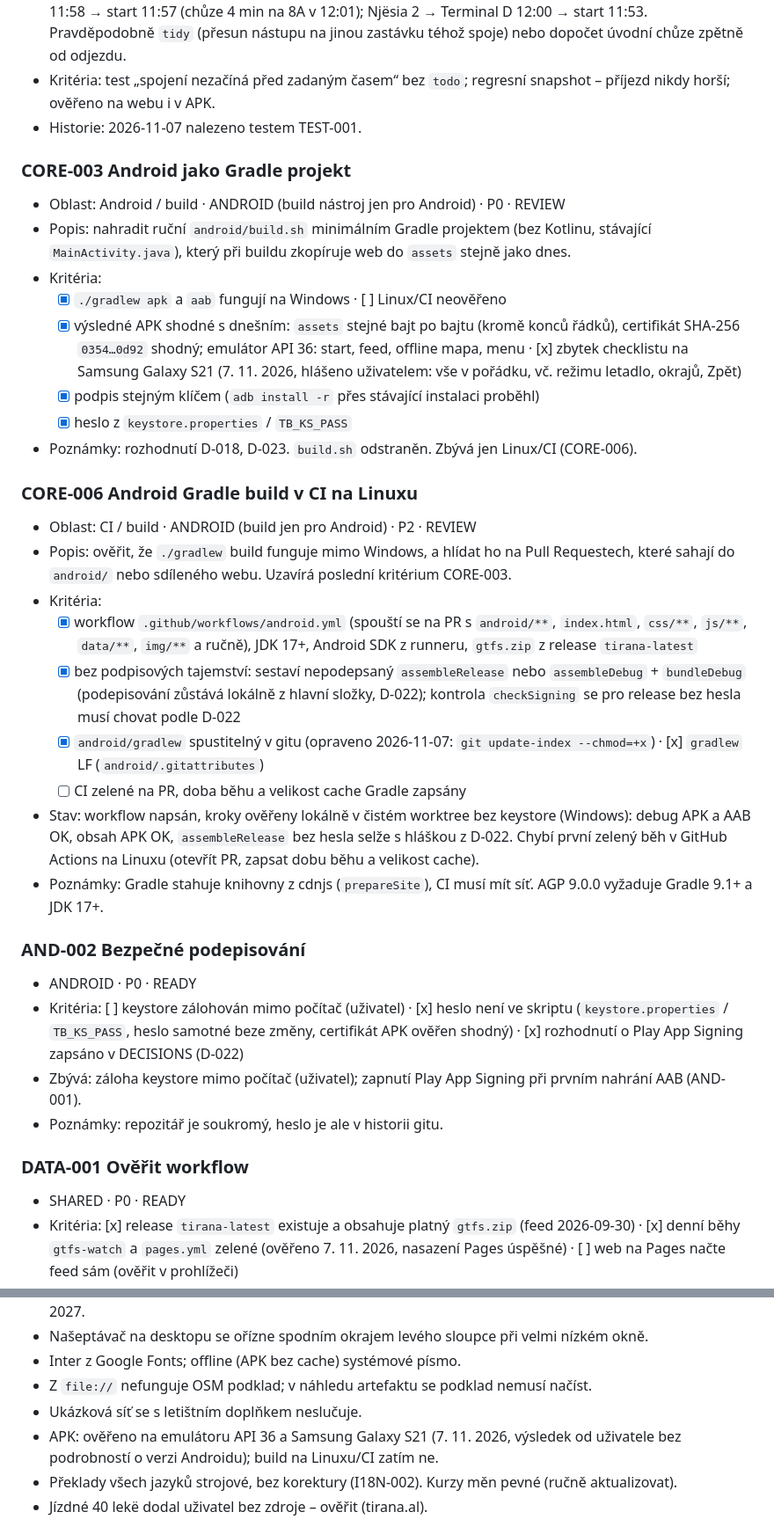
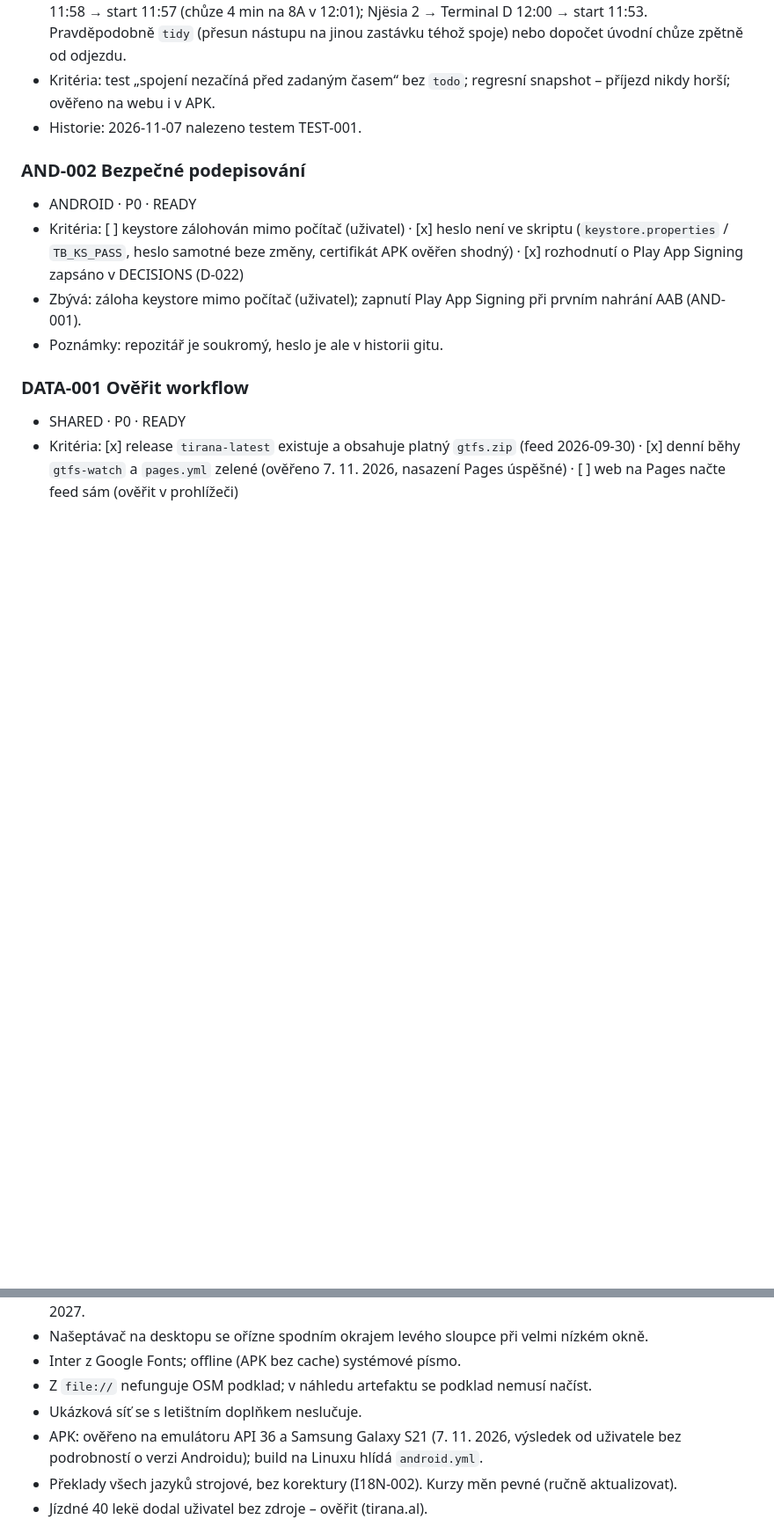
Before and after one commit to besaweb/tiranabus, a Markdown page: docs/TASKS.md, 2 parts joined by grey strips. Shown at 88% size. Drawn GitHub-style; blank space fills up the shorter version.

Commit message:
CORE-006: uzavření CORE-003 a CORE-006 po zeleném CI
android.yml prošel na PR (68 s) i na main (52 s). CORE-002 a CORE-004
už nezávisí na CORE-003.

Co-Authored-By: Claude Sonnet 5.5 <noreply@anthropic.com>

```diff
--- a/docs/TASKS.md
+++ b/docs/TASKS.md
@@ -41,27 +39,6 @@ Aktualizováno: 2026-11-07
 - Popis: v režimu bez pěší sítě (vzdušná čára) plán vrátí spojení, jehož úvodní chůze začíná před zadaným časem – uživatel by spoj nestihl. Příklady (feed 2026-09-30, 1. 9. 2026): Pallati Brigadave → Haki Shehu 11:58 → start 11:57 (chůze 4 min na 8A v 12:01); Njësia 2 → Terminal D 12:00 → start 11:53. Pravděpodobně `tidy` (přesun nástupu na jinou zastávku téhož spoje) nebo dopočet úvodní chůze zpětně od odjezdu.
 - Kritéria: test „spojení nezačíná před zadaným časem“ bez `todo`; regresní snapshot – příjezd nikdy horší; ověřeno na webu i v APK.
 - Historie: 2026-11-07 nalezeno testem TEST-001.
-
-### CORE-003 Android jako Gradle projekt
-- Oblast: Android / build · ANDROID (build nástroj jen pro Android) · P0 · REVIEW
-- Popis: nahradit ruční `android/build.sh` minimálním Gradle projektem (bez Kotlinu, stávající `MainActivity.java`), který při buildu zkopíruje web do `assets` stejně jako dnes.
-- Kritéria:
-  - [x] `./gradlew apk` a `aab` fungují na Windows · [ ] Linux/CI neověřeno
-  - [x] výsledné APK shodné s dnešním: `assets` stejné bajt po bajtu (kromě konců řádků), certifikát SHA-256 `0354…0d92` shodný; emulátor API 36: start, feed, offline mapa, menu · [x] zbytek checklistu na Samsung Galaxy S21 (7. 11. 2026, hlášeno uživatelem: vše v pořádku, vč. režimu letadlo, okrajů, Zpět)
-  - [x] podpis stejným klíčem (`adb install -r` přes stávající instalaci proběhl)
-  - [x] heslo z `keystore.properties` / `TB_KS_PASS`
-- Poznámky: rozhodnutí D-018, D-023. `build.sh` odstraněn. Zbývá jen Linux/CI (CORE-006).
-
-### CORE-006 Android Gradle build v CI na Linuxu
-- Oblast: CI / build · ANDROID (build jen pro Android) · P2 · REVIEW
-- Popis: ověřit, že `./gradlew` build funguje mimo Windows, a hlídat ho na Pull Requestech, které sahají do `android/` nebo sdíleného webu. Uzavírá poslední kritérium CORE-003.
-- Kritéria:
-  - [x] workflow `.github/workflows/android.yml` (spouští se na PR s `android/**`, `index.html`, `css/**`, `js/**`, `data/**`, `img/**` a ručně), JDK 17+, Android SDK z runneru, `gtfs.zip` z release `tirana-latest`
-  - [x] bez podpisových tajemství: sestaví nepodepsaný `assembleRelease` nebo `assembleDebug` + `bundleDebug` (podepisování zůstává lokálně z hlavní složky, D-022); kontrola `checkSigning` se pro release bez hesla musí chovat podle D-022
-  - [x] `android/gradlew` spustitelný v gitu (opraveno 2026-11-07: `git update-index --chmod=+x`) · [x] `gradlew` LF (`android/.gitattributes`)
-  - [ ] CI zelené na PR, doba běhu a velikost cache Gradle zapsány
-- Stav: workflow napsán, kroky ověřeny lokálně v čistém worktree bez keystore (Windows): debug APK a AAB OK, obsah APK OK, `assembleRelease` bez hesla selže s hláškou z D-022. Chybí první zelený běh v GitHub Actions na Linuxu (otevřít PR, zapsat dobu běhu a velikost cache).
-- Poznámky: Gradle stahuje knihovny z cdnjs (`prepareSite`), CI musí mít síť. AGP 9.0.0 vyžaduje Gradle 9.1+ a JDK 17+.
 
 ### AND-002 Bezpečné podepisování
 - ANDROID · P0 · READY
@@ -92,7 +69,7 @@ Aktualizováno: 2026-11-07
 - Inter z Google Fonts; offline (APK bez cache) systémové písmo.
 - Z `file://` nefunguje OSM podklad; v náhledu artefaktu se podklad nemusí načíst.
 - Ukázková síť se s letištním doplňkem neslučuje.
-- APK: ověřeno na emulátoru API 36 a Samsung Galaxy S21 (7. 11. 2026, výsledek od uživatele bez podrobností o verzi Androidu); build na Linuxu/CI zatím ne.
+- APK: ověřeno na emulátoru API 36 a Samsung Galaxy S21 (7. 11. 2026, výsledek od uživatele bez podrobností o verzi Androidu); build na Linuxu hlídá `android.yml`.
 - Překlady všech jazyků strojové, bez korektury (I18N-002). Kurzy měn pevné (ručně aktualizovat).
 - Jízdné 40 lekë dodal uživatel bez zdroje – ověřit (tirana.al).
 
```
Also changed, not shown: other parts of docs/TASKS.md (+4 -4 lines).
